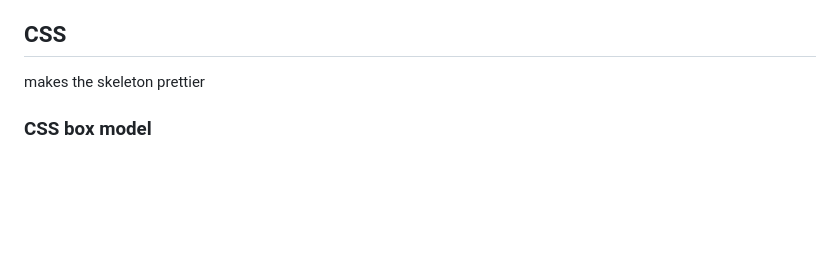
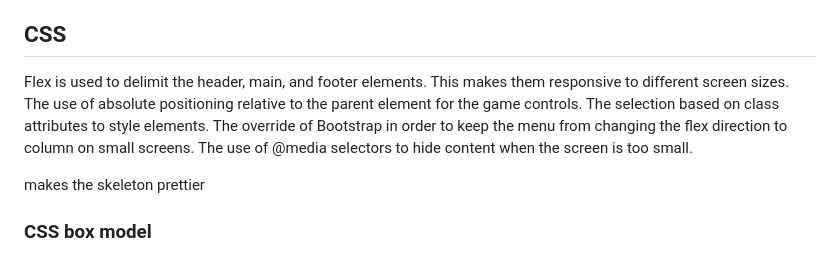
Before and after one commit to madisonksharp/beast-startup, a Markdown page: notes.md, the part around the change. Rendered like a GitHub page; blank space fills up the shorter version.

```diff
--- a/notes.md
+++ b/notes.md
@@ -300,6 +300,12 @@ greater than & gt;
 - Use the deployFiles.sh script found in the example code to deploy Simon to your production environment. Take some time to understand how the script works. The script does three things. Deletes any previous deployment for simon, copies up all of the files found in the project directory, and makes sure Caddy is hosting the files under the simon subdomain of your domain (e.g. simon.yourdomain.click).
 
 ## CSS
+
+Flex is used to delimit the header, main, and footer elements. This makes them responsive to different screen sizes.
+The use of absolute positioning relative to the parent element for the game controls.
+The selection based on class attributes to style elements.
+The override of Bootstrap in order to keep the menu from changing the flex direction to column on small screens.
+The use of @media selectors to hide content when the screen is too small.
 
 makes the skeleton prettier
 
```
